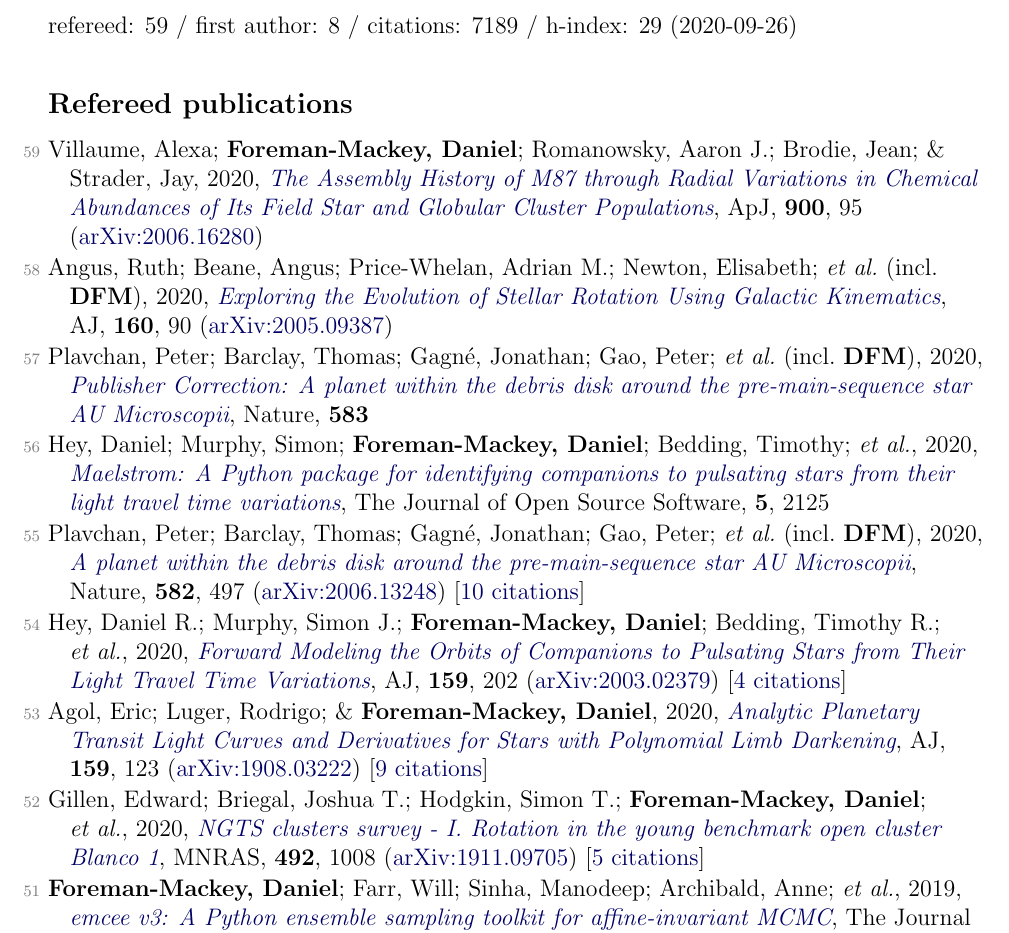
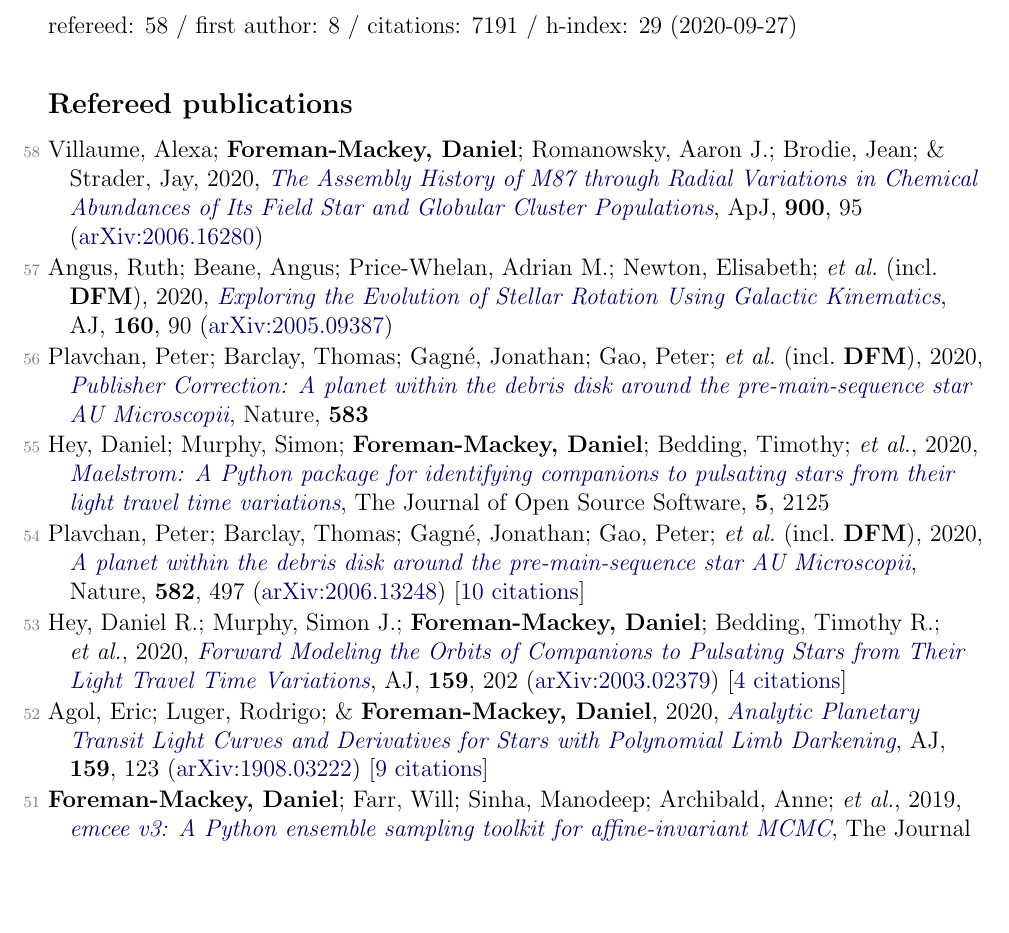
Before and after one commit to dfm/cv, a LaTeX document (pubs.tex, which reads pubs_ref.tex, pubs_summary.tex): part of page 1 of 5, cut so that both start at the same text, the shorter picture padded with empty space. Compiled offline with pdfLaTeX.

Commit message:
updating pubs [ci skip]

```diff
--- a/pubs_ref.tex
+++ b/pubs_ref.tex
@@ -1,18 +1,16 @@
-\item[{\color{numcolor}\scriptsize59}] Villaume, Alexa; \textbf{Foreman-Mackey, Daniel}; Romanowsky, Aaron J.; Brodie, Jean; \& Strader, Jay, 2020, \doi{10.3847/1538-4357/aba616}{The Assembly History of M87 through Radial Variations in Chemical Abundances of Its Field Star and Globular Cluster Populations}, \apj, \textbf{900}, 95 (\arxiv{2006.16280})
+\item[{\color{numcolor}\scriptsize58}] Villaume, Alexa; \textbf{Foreman-Mackey, Daniel}; Romanowsky, Aaron J.; Brodie, Jean; \& Strader, Jay, 2020, \doi{10.3847/1538-4357/aba616}{The Assembly History of M87 through Radial Variations in Chemical Abundances of Its Field Star and Globular Cluster Populations}, \apj, \textbf{900}, 95 (\arxiv{2006.16280})
 
-\item[{\color{numcolor}\scriptsize58}] Angus, Ruth; Beane, Angus; Price-Whelan, Adrian M.; Newton, Elisabeth; \etal\ (incl.\ \textbf{DFM}), 2020, \doi{10.3847/1538-3881/ab91b2}{Exploring the Evolution of Stellar Rotation Using Galactic Kinematics}, \aj, \textbf{160}, 90 (\arxiv{2005.09387})
+\item[{\color{numcolor}\scriptsize57}] Angus, Ruth; Beane, Angus; Price-Whelan, Adrian M.; Newton, Elisabeth; \etal\ (incl.\ \textbf{DFM}), 2020, \doi{10.3847/1538-3881/ab91b2}{Exploring the Evolution of Stellar Rotation Using Galactic Kinematics}, \aj, \textbf{160}, 90 (\arxiv{2005.09387})
 
-\item[{\color{numcolor}\scriptsize57}] Plavchan, Peter; Barclay, Thomas; Gagn{\'e}, Jonathan; Gao, Peter; \etal\ (incl.\ \textbf{DFM}), 2020, \doi{10.1038/s41586-020-2516-1}{Publisher Correction: A planet within the debris disk around the pre-main-sequence star AU Microscopii}, Nature, \textbf{583}
+\item[{\color{numcolor}\scriptsize56}] Plavchan, Peter; Barclay, Thomas; Gagn{\'e}, Jonathan; Gao, Peter; \etal\ (incl.\ \textbf{DFM}), 2020, \doi{10.1038/s41586-020-2516-1}{Publisher Correction: A planet within the debris disk around the pre-main-sequence star AU Microscopii}, Nature, \textbf{583}
 
-\item[{\color{numcolor}\scriptsize56}] Hey, Daniel; Murphy, Simon; \textbf{Foreman-Mackey, Daniel}; Bedding, Timothy; \etal, 2020, \doi{10.21105/joss.02125}{Maelstrom: A Python package for identifying companions to pulsating stars from their light travel time variations}, The Journal of Open Source Software, \textbf{5}, 2125
+\item[{\color{numcolor}\scriptsize55}] Hey, Daniel; Murphy, Simon; \textbf{Foreman-Mackey, Daniel}; Bedding, Timothy; \etal, 2020, \doi{10.21105/joss.02125}{Maelstrom: A Python package for identifying companions to pulsating stars from their light travel time variations}, The Journal of Open Source Software, \textbf{5}, 2125
 
-\item[{\color{numcolor}\scriptsize55}] Plavchan, Peter; Barclay, Thomas; Gagn{\'e}, Jonathan; Gao, Peter; \etal\ (incl.\ \textbf{DFM}), 2020, \doi{10.1038/s41586-020-2400-z}{A planet within the debris disk around the pre-main-sequence star AU Microscopii}, Nature, \textbf{582}, 497 (\arxiv{2006.13248}) [\href{https://ui.adsabs.harvard.edu/abs/2020Natur.582..497P}{10 citations}]
+\item[{\color{numcolor}\scriptsize54}] Plavchan, Peter; Barclay, Thomas; Gagn{\'e}, Jonathan; Gao, Peter; \etal\ (incl.\ \textbf{DFM}), 2020, \doi{10.1038/s41586-020-2400-z}{A planet within the debris disk around the pre-main-sequence star AU Microscopii}, Nature, \textbf{582}, 497 (\arxiv{2006.13248}) [\href{https://ui.adsabs.harvard.edu/abs/2020Natur.582..497P}{10 citations}]
 
-\item[{\color{numcolor}\scriptsize54}] Hey, Daniel R.; Murphy, Simon J.; \textbf{Foreman-Mackey, Daniel}; Bedding, Timothy R.; \etal, 2020, \doi{10.3847/1538-3881/ab7d38}{Forward Modeling the Orbits of Companions to Pulsating Stars from Their Light Travel Time Variations}, \aj, \textbf{159}, 202 (\arxiv{2003.02379}) [\href{https://ui.adsabs.harvard.edu/abs/2020AJ....159..202H}{4 citations}]
+\item[{\color{numcolor}\scriptsize53}] Hey, Daniel R.; Murphy, Simon J.; \textbf{Foreman-Mackey, Daniel}; Bedding, Timothy R.; \etal, 2020, \doi{10.3847/1538-3881/ab7d38}{Forward Modeling the Orbits of Companions to Pulsating Stars from Their Light Travel Time Variations}, \aj, \textbf{159}, 202 (\arxiv{2003.02379}) [\href{https://ui.adsabs.harvard.edu/abs/2020AJ....159..202H}{4 citations}]
 
-\item[{\color{numcolor}\scriptsize53}] Agol, Eric; Luger, Rodrigo; \& \textbf{Foreman-Mackey, Daniel}, 2020, \doi{10.3847/1538-3881/ab4fee}{Analytic Planetary Transit Light Curves and Derivatives for Stars with Polynomial Limb Darkening}, \aj, \textbf{159}, 123 (\arxiv{1908.03222}) [\href{https://ui.adsabs.harvard.edu/abs/2020AJ....159..123A}{9 citations}]
-
-\item[{\color{numcolor}\scriptsize52}] Gillen, Edward; Briegal, Joshua T.; Hodgkin, Simon T.; \textbf{Foreman-Mackey, Daniel}; \etal, 2020, \doi{10.1093/mnras/stz3251}{NGTS clusters survey - I. Rotation in the young benchmark open cluster Blanco 1}, \mnras, \textbf{492}, 1008 (\arxiv{1911.09705}) [\href{https://ui.adsabs.harvard.edu/abs/2020MNRAS.492.1008G}{5 citations}]
+\item[{\color{numcolor}\scriptsize52}] Agol, Eric; Luger, Rodrigo; \& \textbf{Foreman-Mackey, Daniel}, 2020, \doi{10.3847/1538-3881/ab4fee}{Analytic Planetary Transit Light Curves and Derivatives for Stars with Polynomial Limb Darkening}, \aj, \textbf{159}, 123 (\arxiv{1908.03222}) [\href{https://ui.adsabs.harvard.edu/abs/2020AJ....159..123A}{9 citations}]
 
 \item[{\color{numcolor}\scriptsize51}] \textbf{Foreman-Mackey, Daniel}; Farr, Will; Sinha, Manodeep; Archibald, Anne; \etal, 2019, \doi{10.21105/joss.01864}{emcee v3: A Python ensemble sampling toolkit for affine-invariant MCMC}, The Journal of Open Source Software, \textbf{4}, 1864 (\arxiv{1911.07688}) [\href{https://ui.adsabs.harvard.edu/abs/2019JOSS....4.1864F}{20 citations}]
 
--- a/pubs_summary.tex
+++ b/pubs_summary.tex
@@ -1 +1 @@
-refereed: 59 / first author: 8 / citations: 7189 / h-index: 29 (2020-09-26)
+refereed: 58 / first author: 8 / citations: 7191 / h-index: 29 (2020-09-27)
```
Also changed, not shown: pubs_select.tex (+2 -2 lines), pubs_ref.tex (8 more changed lines), 1 other file.
